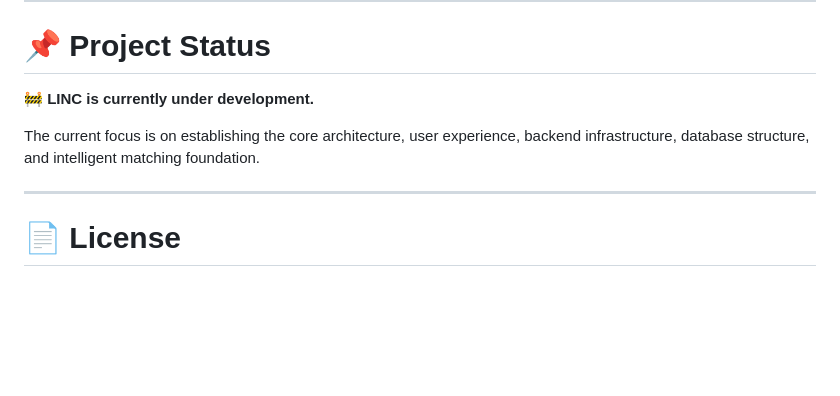
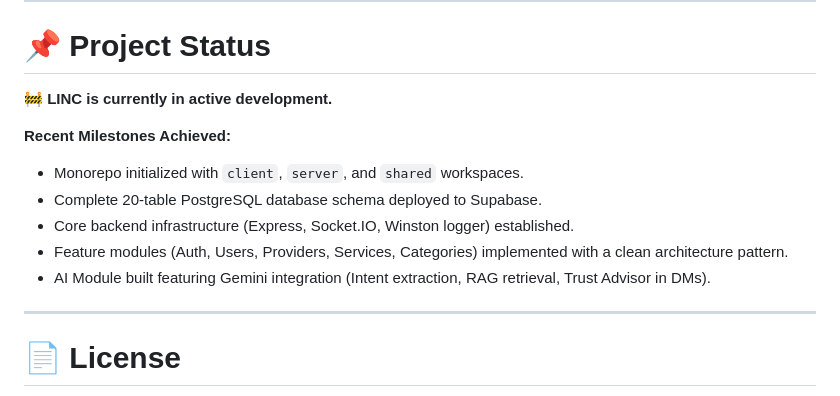
Before and after one commit to niletechx/LINC, a Markdown page: README.md, the part around one of its changes. GitHub-like rendering; blank space fills up the shorter version.

```diff
--- a/README.md
+++ b/README.md
@@ -706,9 +739,14 @@ The long-term goal is to evolve LINC into a scalable digital infrastructure that
 
 # 📌 Project Status
 
-🚧 **LINC is currently under development.**
+🚧 **LINC is currently in active development.**
 
-The current focus is on establishing the core architecture, user experience, backend infrastructure, database structure, and intelligent matching foundation.
+**Recent Milestones Achieved:**
+- Monorepo initialized with `client`, `server`, and `shared` workspaces.
+- Complete 20-table PostgreSQL database schema deployed to Supabase.
+- Core backend infrastructure (Express, Socket.IO, Winston logger) established.
+- Feature modules (Auth, Users, Providers, Services, Categories) implemented with a clean architecture pattern.
+- AI Module built featuring Gemini integration (Intent extraction, RAG retrieval, Trust Advisor in DMs).
 
 ---
 
```
Also changed, not shown: other parts of README.md (+33 -0 lines).
